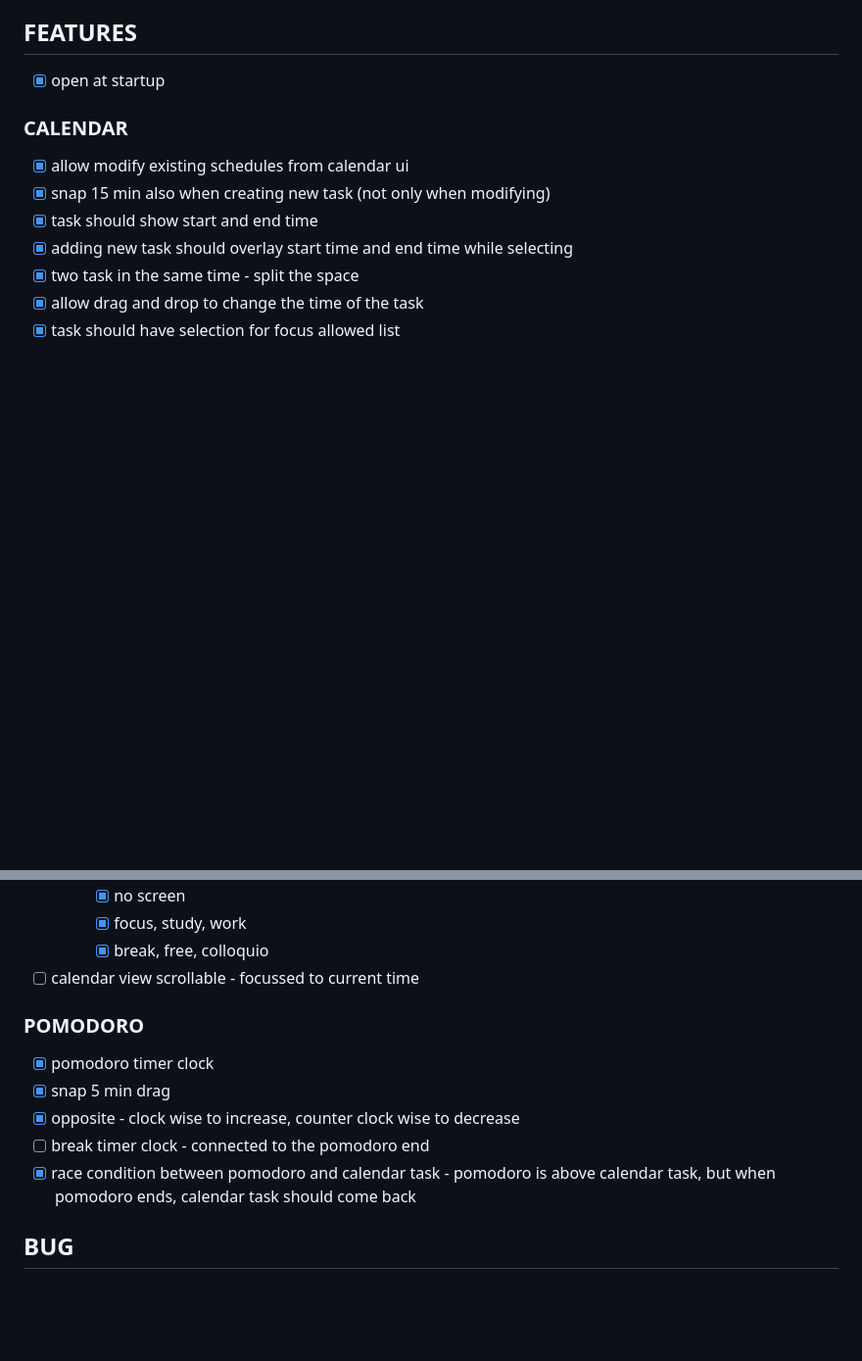
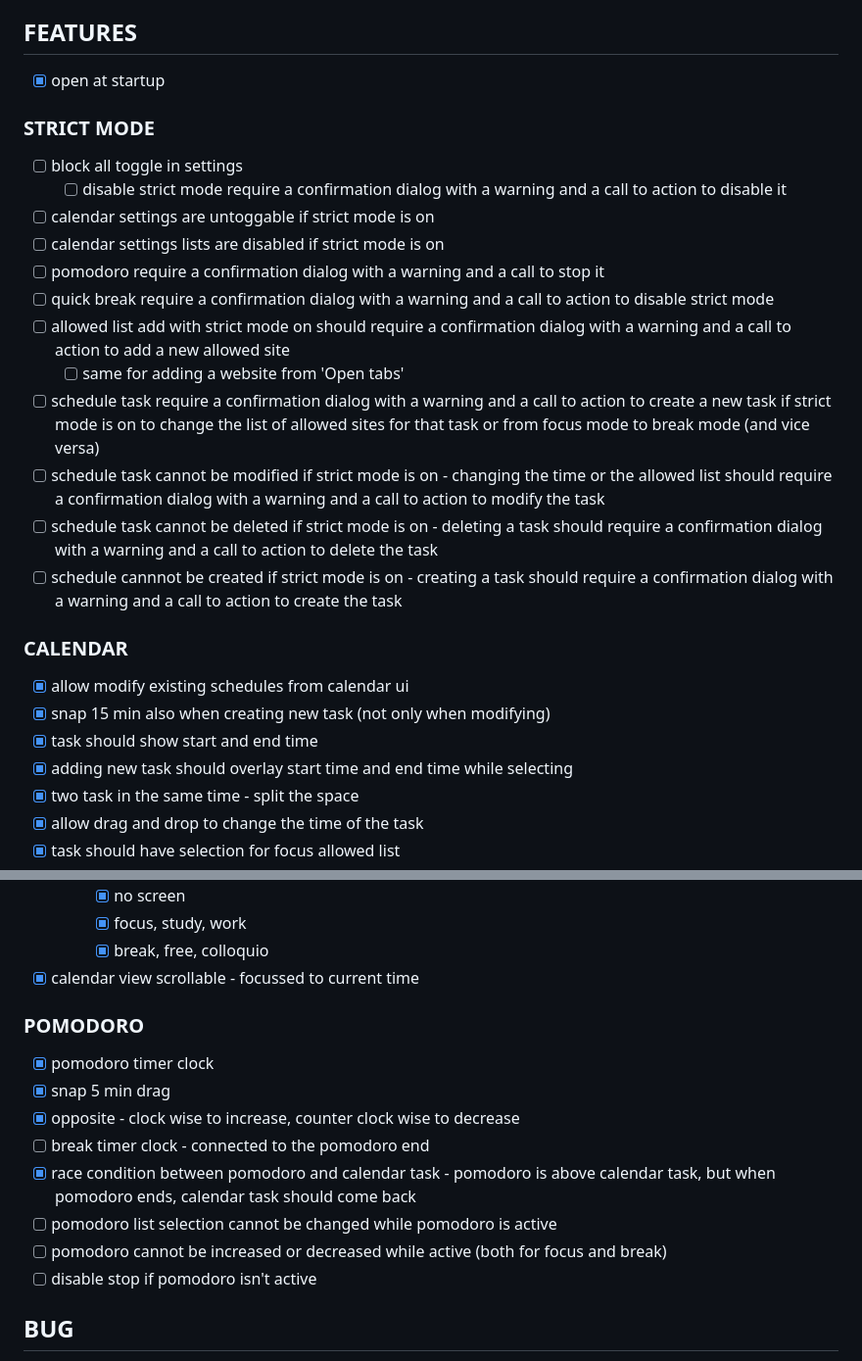
Before and after one commit to albibenni/free-er, a Markdown page: TODO.md, 2 parts joined by grey strips. Shown at 98% size. Drawn GitHub-style; blank space fills up the shorter version.

Commit message:
todo: strict todo added

```diff
--- a/TODO.md
+++ b/TODO.md
@@ -25,6 +25,21 @@
 ## FEATURES
 
 - [x] open at startup
+
+### STRICT MODE
+
+- [ ] block all toggle in settings
+  - [ ] disable strict mode require a confirmation dialog with a warning and a call to action to disable it
+- [ ] calendar settings are untoggable if strict mode is on
+- [ ] calendar settings lists are disabled if strict mode is on
+- [ ] pomodoro require a confirmation dialog with a warning and a call to stop it
+- [ ] quick break require a confirmation dialog with a warning and a call to action to disable strict mode
+- [ ] allowed list add with strict mode on should require a confirmation dialog with a warning and a call to action to add a new allowed site
+  - [ ] same for adding a website from 'Open tabs'
+- [ ] schedule task require a confirmation dialog with a warning and a call to action to create a new task if strict mode is on to change the list of allowed sites for that task or from focus mode to break mode (and vice versa)
+- [ ] schedule task cannot be modified if strict mode is on - changing the time or the allowed list should require a confirmation dialog with a warning and a call to action to modify the task
+- [ ] schedule task cannot be deleted if strict mode is on - deleting a task should require a confirmation dialog with a warning and a call to action to delete the task
+- [ ] schedule cannnot be created if strict mode is on - creating a task should require a confirmation dialog with a warning and a call to action to create the task
 
 ### CALENDAR
 
@@ -55,7 +70,7 @@
     - [x] no screen
     - [x] focus, study, work
     - [x] break, free, colloquio
-- [ ] calendar view scrollable - focussed to current time
+- [x] calendar view scrollable - focussed to current time
 
 ### POMODORO
 
@@ -64,6 +79,9 @@
 - [x] opposite - clock wise to increase, counter clock wise to decrease
 - [ ] break timer clock - connected to the pomodoro end
 - [x] race condition between pomodoro and calendar task - pomodoro is above calendar task, but when pomodoro ends, calendar task should come back
+- [ ] pomodoro list selection cannot be changed while pomodoro is active
+- [ ] pomodoro cannot be increased or decreased while active (both for focus and break)
+- [ ] disable stop if pomodoro isn't active
 
 ## BUG
 
```
